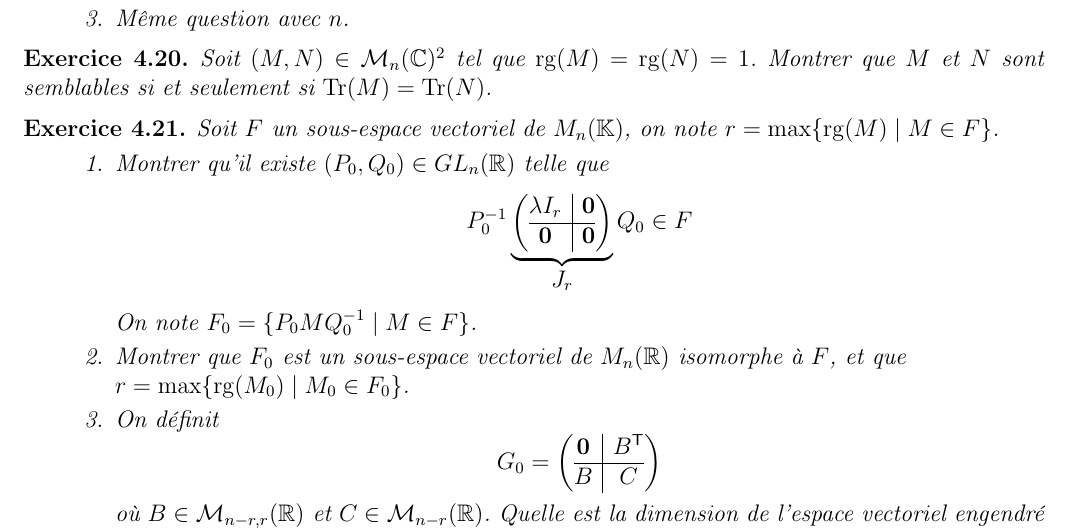
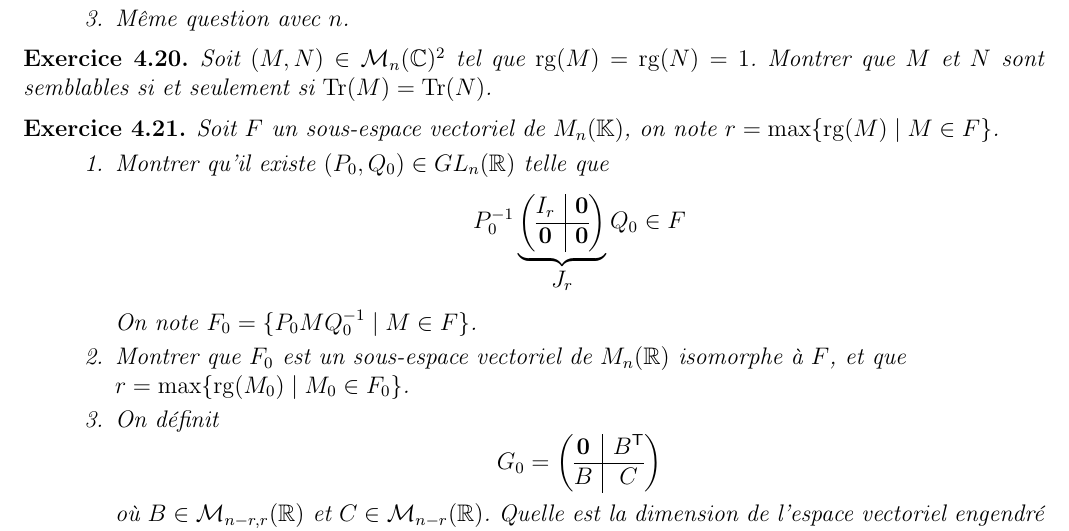
Before and after one commit to rsantet/Exos_Maths_Spe, a LaTeX document (enonces.tex): part of page 25 of 35, cut so that both start at the same text. Compiled offline with pdfLaTeX.

Commit message:
fix typo

```diff
--- a/enonces.tex
+++ b/enonces.tex
@@ -1689,7 +1689,7 @@ $$\E(X)=\sum_{n=0}^{+\infty}\P(X>n)$$
 		\underbrace{
 			\left(
 				\begin{array}{@{}c|c@{}}
-					\lambda I_{r}
+					I_{r}
 					& \bigzero \\
 					\hline
 					\bigzero &
```
Also changed, not shown: enonces.pdf.
